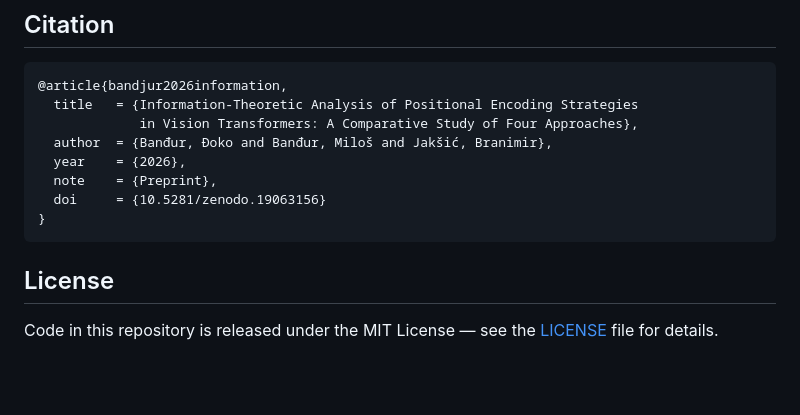
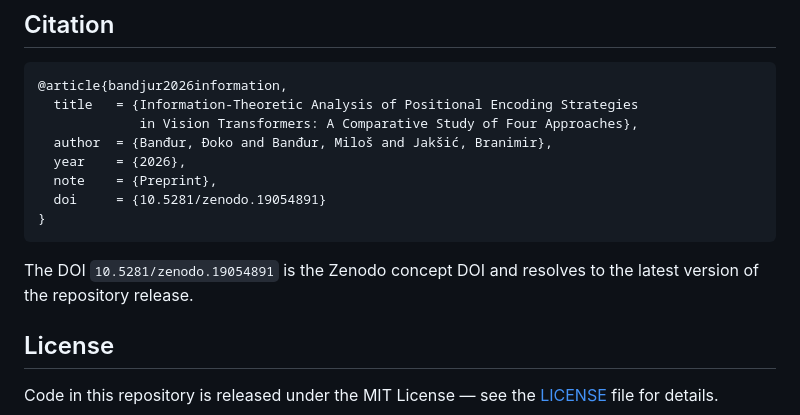
Before and after one commit to djokobandjur/Information-Theoretic-Analysis-of-PE-Strategies-in-ViT-A-Comparative-Study-of-Four-Approaches, a Markdown page: README.md, the part around one of its changes. Drawn GitHub-style; blank space fills up the shorter version.

````diff
--- a/README.md
+++ b/README.md
@@ -641,9 +641,10 @@ All pairwise accuracy comparisons use paired bootstrap 95% CIs (exact 27-point e
   author  = {Banđur, Đoko and Banđur, Miloš and Jakšić, Branimir},
   year    = {2026},
   note    = {Preprint},
-  doi     = {10.5281/zenodo.19063156}
+  doi     = {10.5281/zenodo.19054891}
 }
 ```
+The DOI `10.5281/zenodo.19054891` is the Zenodo concept DOI and resolves to the latest version of the repository release.
 
 ## License
 
````
Also changed, not shown: other parts of README.md (+1 -1 lines).
